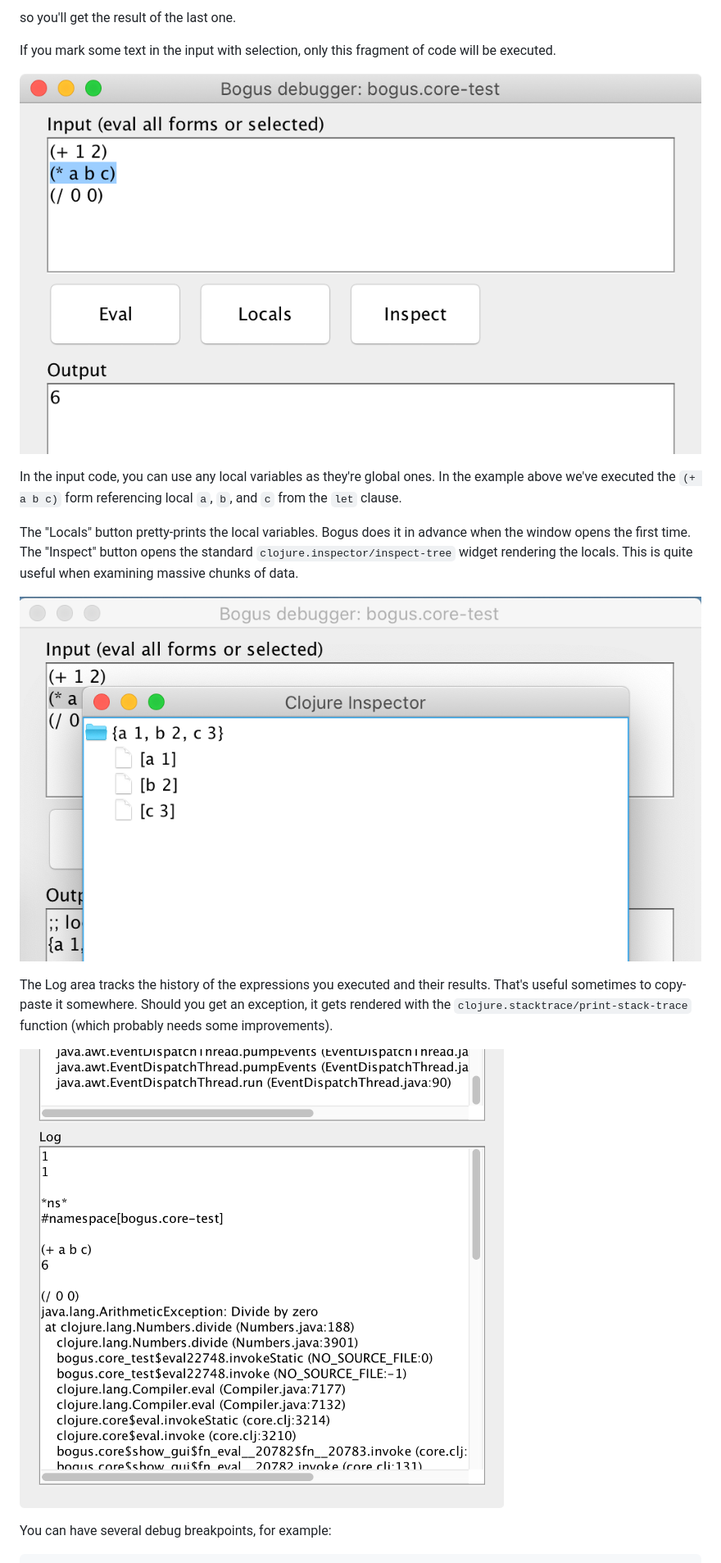
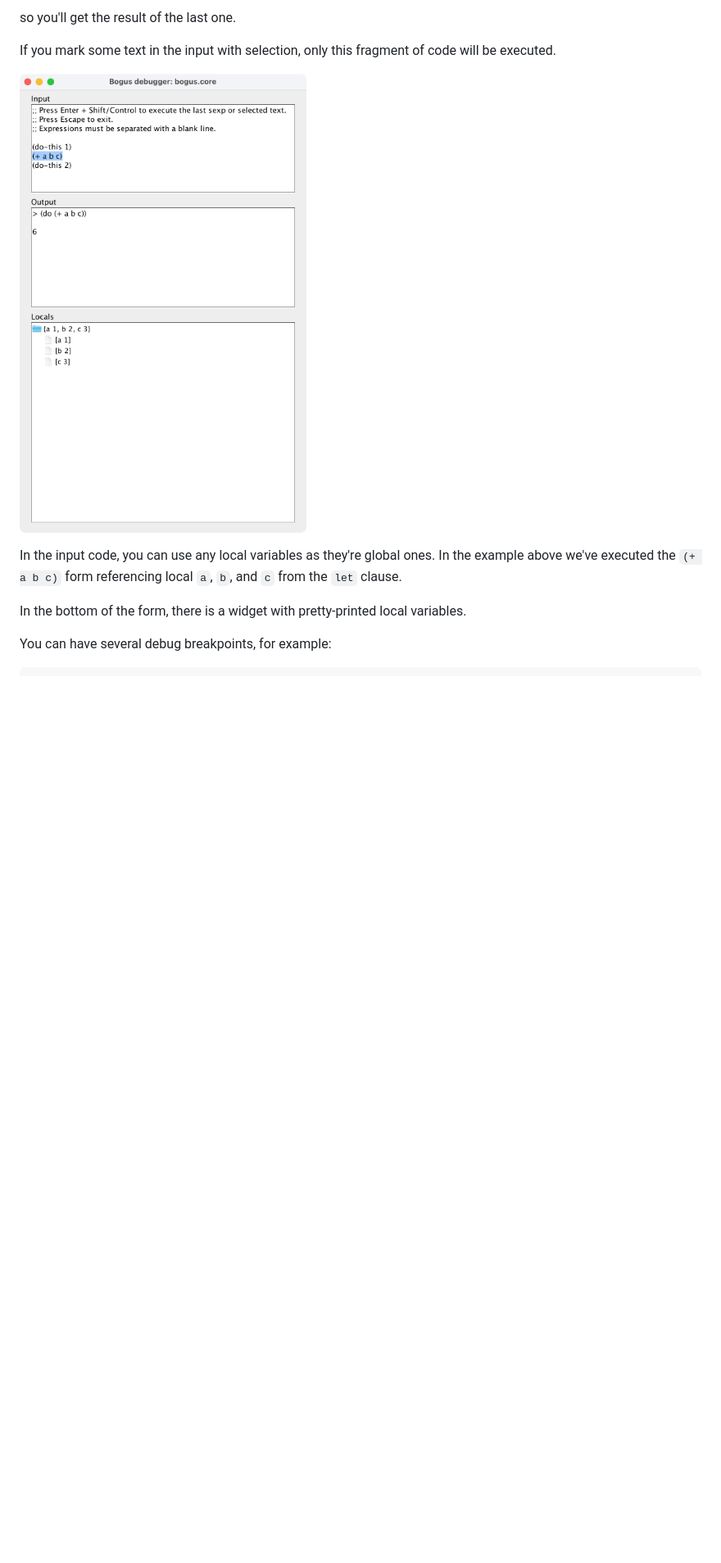
Before and after one commit to igrishaev/bogus, a Markdown page: README.md, the part around one of its changes. Shown at 82% size. Rendered like a GitHub page; pictures changed too: img/screen2.png, img/screen3.png (deleted), img/screen4.png (deleted); blank space fills up the shorter version.

Commit message:
various updates

```diff
--- a/README.md
+++ b/README.md
@@ -96,19 +96,8 @@ In the input code, you can use any local variables as they're global ones. In th
 example above we've executed the `(+ a b c)` form referencing local `a`, `b`,
 and `c` from the `let` clause.
 
-The "Locals" button pretty-prints the local variables. Bogus does it in advance
-when the window opens the first time. The "Inspect" button opens the standard
-`clojure.inspector/inspect-tree` widget rendering the locals. This is quite
-useful when examining massive chunks of data.
-
-![](img/screen3.png)
-
-The Log area tracks the history of the expressions you executed and their
-results. That's useful sometimes to copy-paste it somewhere. Should you get an
-exception, it gets rendered with the `clojure.stacktrace/print-stack-trace`
-function (which probably needs some improvements).
-
-![](img/screen4.png)
+In the bottom of the form, there is a widget with pretty-printed local
+variables.
 
 You can have several debug breakpoints, for example:
 
```
Also changed, not shown: other parts of README.md (+5 -1 lines), CHANGELOG.md (added, +6 -0 lines), img/screen1.png, img/screen5.png, 3 other files.
